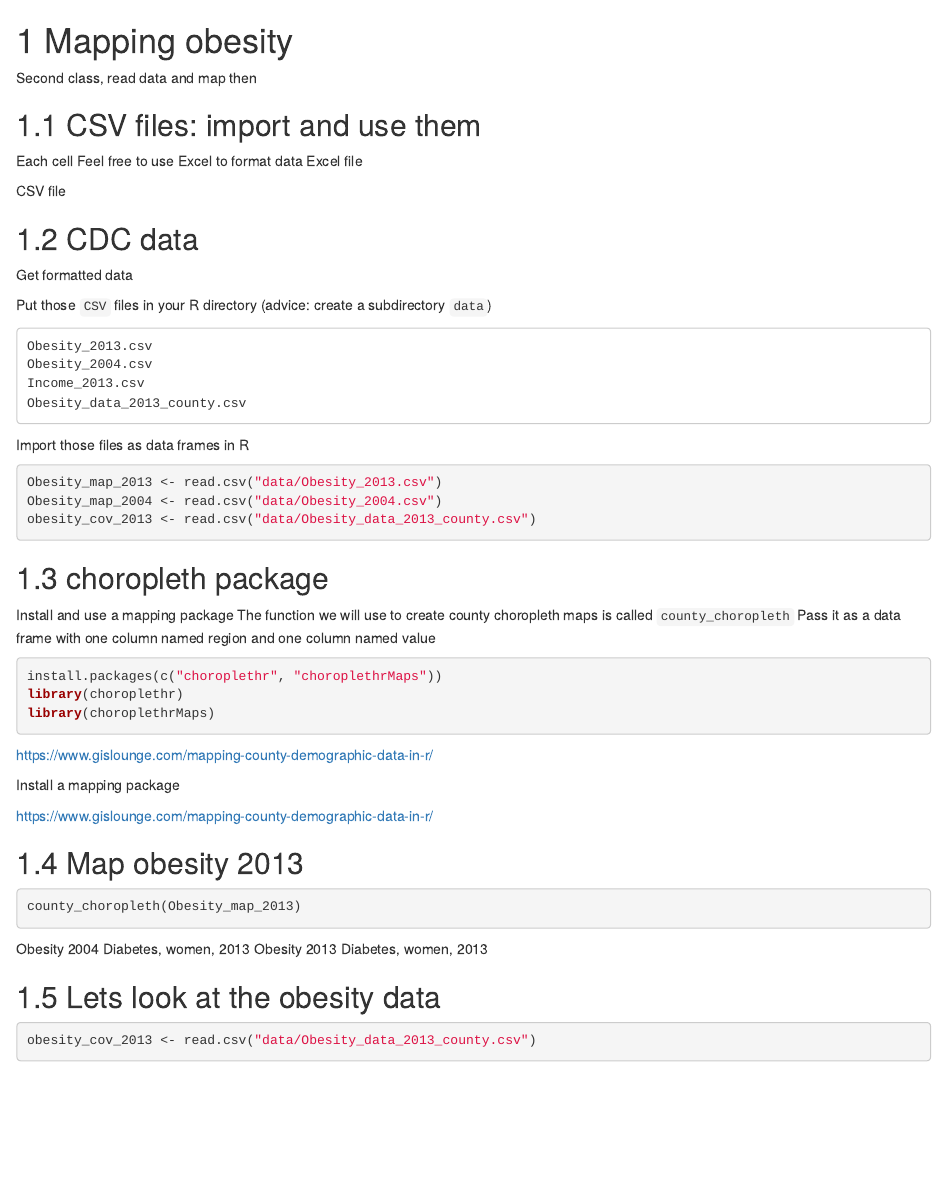
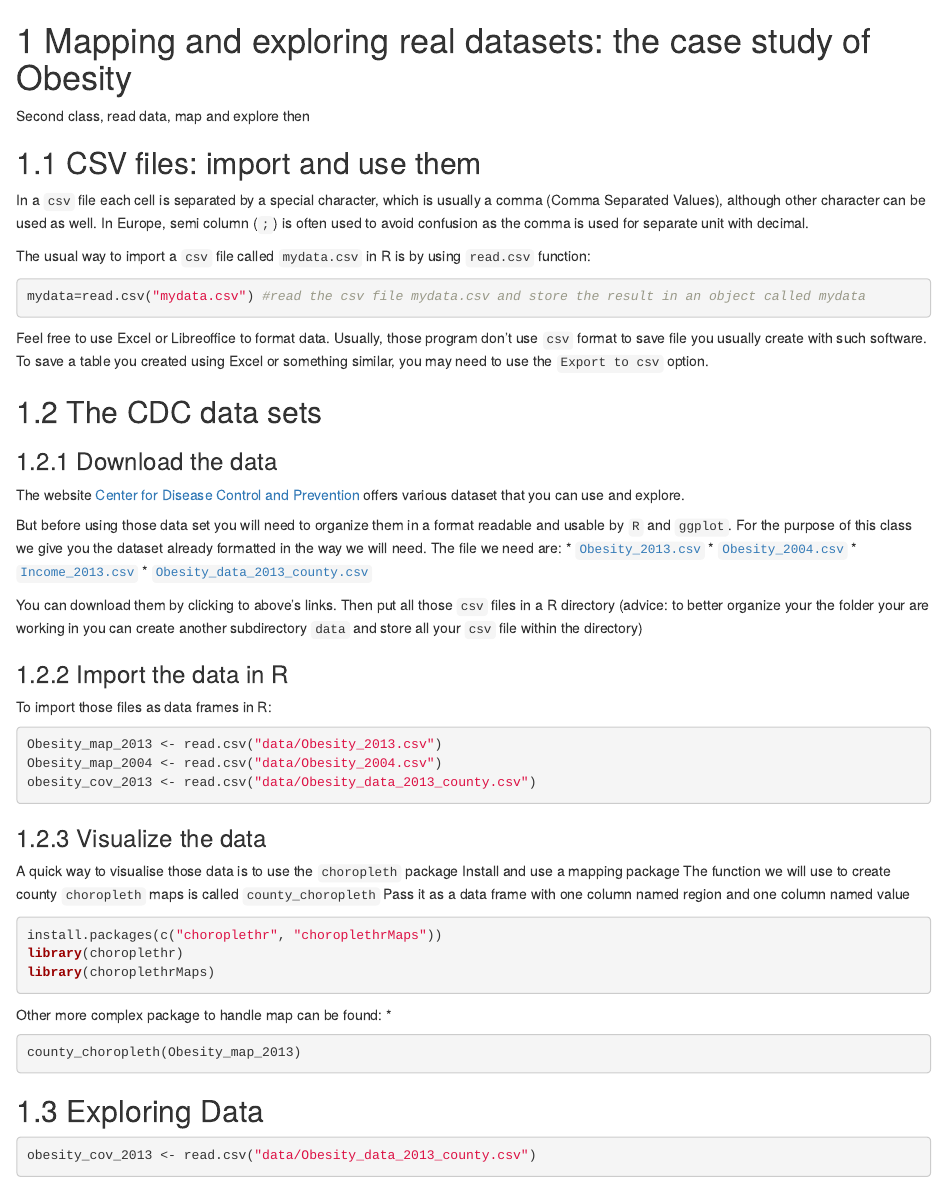
Before and after one commit to simoncarrignon/bd4ss, an R Markdown document (02_mappingobesity.Rmd): the page in a window 1100 px wide, from its top. Rendered offline with R 4.5, knitr and Pandoc, with nearby package versions; drawn as R Markdown's standard HTML page in place of the format the file asks for; common packages that the code uses without loading them are loaded.

Commit message:
udpdating the second class with actual content

````diff
--- a/02_mappingobesity.Rmd
+++ b/02_mappingobesity.Rmd
@@ -1,31 +1,38 @@
-# Mapping obesity
-Second class, read data and map then
+# Mapping and exploring real datasets: the case study of Obesity
+
+Second class, read data, map and explore then
 
 
 
 ## CSV files: import and use them
 
-Each cell
-Feel free to use Excel to format data
-Excel file
+In a `csv` file each cell is separated by a special character, which is usually a comma (Comma Separated Values), although other character can be used as well. In Europe, semi column (`;`) is often used to avoid confusion as the comma is used for separate unit with decimal.
 
-CSV file
-
-## CDC data
-
-Get formatted data
-
-Put those `CSV` files in your R directory (advice: create a subdirectory `data`)
-
-
-```
-Obesity_2013.csv
-Obesity_2004.csv
-Income_2013.csv
-Obesity_data_2013_county.csv
+The usual way to import a `csv` file called `mydata.csv` in R is by using `read.csv` function:
+```{r,eval=F}
+mydata=read.csv("mydata.csv") #read the csv file mydata.csv and store the result in an object called mydata
 ```
 
-Import those files as data frames in R
+Feel free to use Excel or Libreoffice to format data. Usually, those program don't use `csv` format to save file you usually create with such software. To save a table you created using Excel or something similar, you may need to use the `Export to csv` option.
+
+## The CDC data sets
+
+### Download the data
+The website [Center for Disease Control and Prevention](cdc.gov) offers various dataset that you can use and explore.
+
+But before using those data set you will need to organize them in a format readable and usable by `R` and `ggplot`. For the purpose of this class we give you the dataset already formatted in the way we will need.
+The file we need are:
+* [`Obesity_2013.csv`](data/Obesity_2013.csv)
+* [`Obesity_2004.csv`](data/Obesity_2004.csv)
+* [`Income_2013.csv`](data/Income_2013.csv)
+* [`Obesity_data_2013_county.csv`](data/Obesity_data_2013_county.csv)
+
+You can download them by clicking to above's links.
+Then put all those `csv` files in a R directory (advice: to better organize your the folder your are working in you can create another subdirectory `data` and store all your `csv` file within the directory)
+
+### Import the data in R
+
+To import those files as data frames in R:
 
 ```{r}
 Obesity_map_2013 <- read.csv("data/Obesity_2013.csv")
@@ -33,10 +40,10 @@ Obesity_map_2004 <- read.csv("data/Obesity_2004.csv")
 obesity_cov_2013 <- read.csv("data/Obesity_data_2013_county.csv")
 ```
 
-
-## choropleth package
+### Visualize the data
+A quick way to visualise those data is to use the `choropleth` package
 Install and use a  mapping package
-The function we will use to create county choropleth maps is called
+The function we will use to create county `choropleth` maps is called
 `county_choropleth`
 Pass it as a data frame with one column named region and one column named value
 
@@ -46,23 +53,15 @@ library(choroplethr)
 library(choroplethrMaps)
 ```
 
-https://www.gislounge.com/mapping-county-demographic-data-in-r/
+Other more complex package to handle map can be found:
+* [](https://www.gislounge.com/mapping-county-demographic-data-in-r/)
 
-Install a mapping package
 
-https://www.gislounge.com/mapping-county-demographic-data-in-r/
-
-## Map obesity 2013
 ```{r, eval =F}
 county_choropleth(Obesity_map_2013)
 ```
 
-Obesity 2004
-Diabetes, women, 2013
-Obesity 2013
-Diabetes, women, 2013
-
-## Lets look at the obesity data
+## Exploring Data
 
 ```{r}
 obesity_cov_2013 <- read.csv("data/Obesity_data_2013_county.csv")
````
